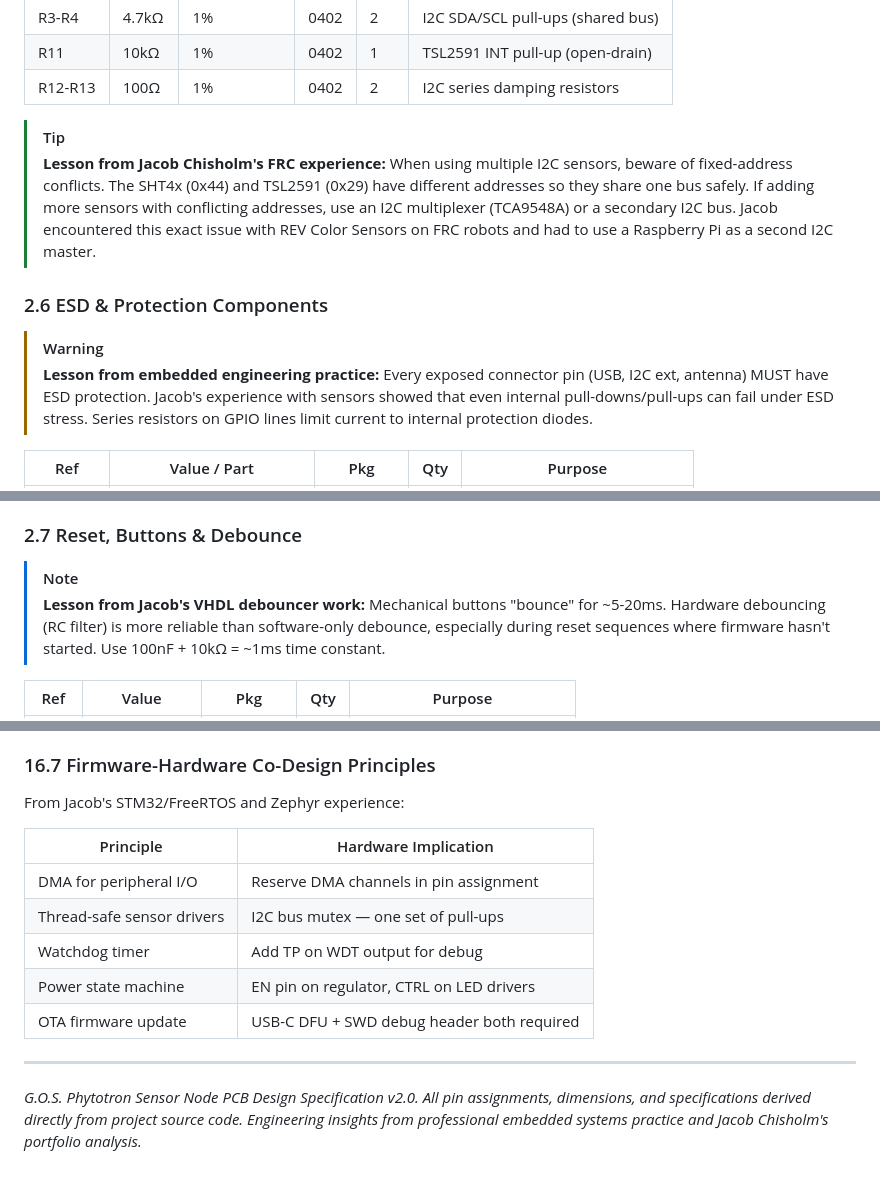
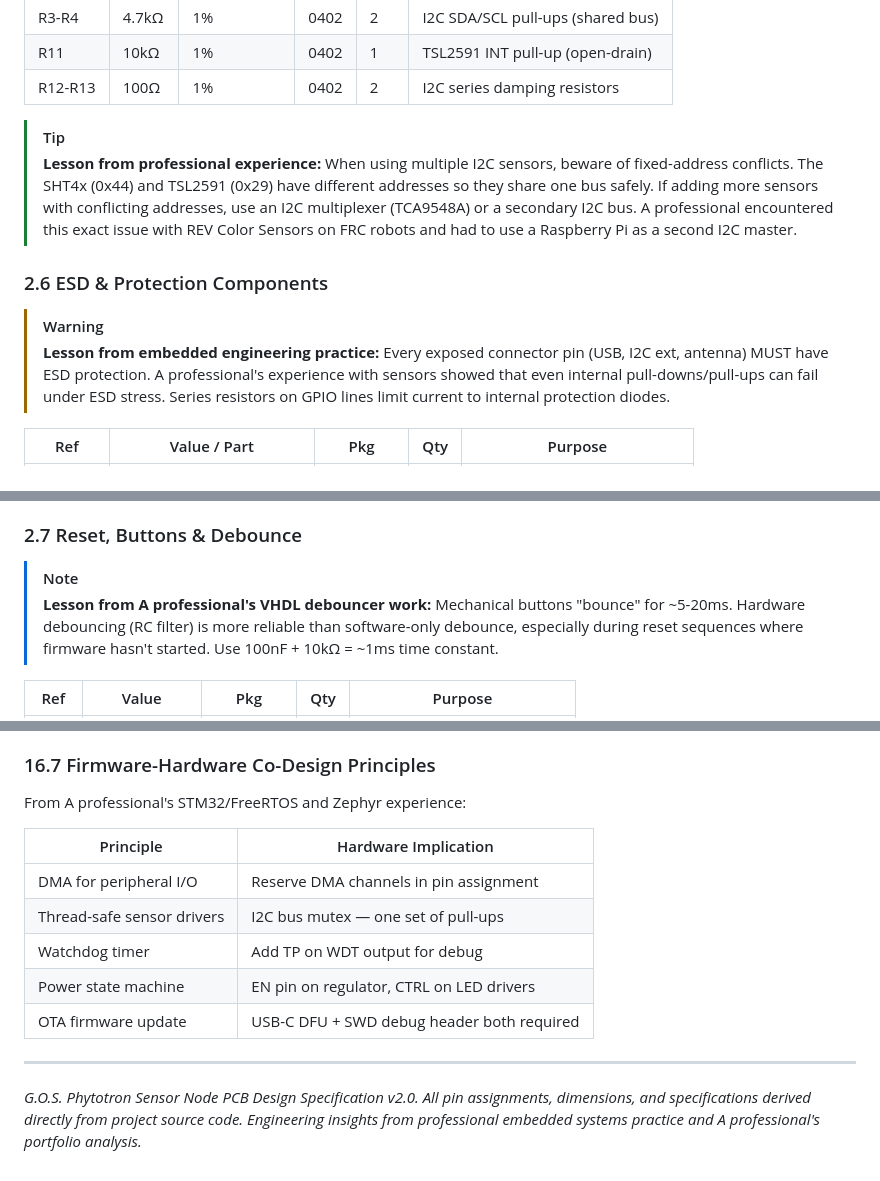
Before and after one commit to johnnietse/strawberry-farm, a Markdown page: documentation/pcb_design_specification.md, 3 parts joined by grey strips. Drawn GitHub-style.

```diff
--- a/documentation/pcb_design_specification.md
+++ b/documentation/pcb_design_specification.md
@@ -161,18 +161,18 @@ The G.O.S. Phytotron Sensor Node is a **battery-powered wireless environmental m
 | R12-R13 | 100Ω | 1% | 0402 | 2 | I2C series damping resistors |
 
 > [!TIP]
-> **Lesson from Jacob Chisholm's FRC experience:** When using multiple I2C
+> **Lesson from professional experience:** When using multiple I2C
 > sensors, beware of fixed-address conflicts. The SHT4x (0x44) and TSL2591
 > (0x29) have different addresses so they share one bus safely. If adding
 > more sensors with conflicting addresses, use an I2C multiplexer (TCA9548A)
-> or a secondary I2C bus. Jacob encountered this exact issue with REV Color
+> or a secondary I2C bus. A professional encountered this exact issue with REV Color
 > Sensors on FRC robots and had to use a Raspberry Pi as a second I2C master.
 
 ### 2.6 ESD & Protection Components
 
 > [!WARNING]
 > **Lesson from embedded engineering practice:** Every exposed connector
-> pin (USB, I2C ext, antenna) MUST have ESD protection. Jacob's experience
+> pin (USB, I2C ext, antenna) MUST have ESD protection. A professional's experience
 > with sensors showed that even internal pull-downs/pull-ups can fail under
 > ESD stress. Series resistors on GPIO lines limit current to internal
 > protection diodes.
@@ -191,7 +191,7 @@ The G.O.S. Phytotron Sensor Node is a **battery-powered wireless environmental m
 ### 2.7 Reset, Buttons & Debounce
 
 > [!NOTE]
-> **Lesson from Jacob's VHDL debouncer work:** Mechanical buttons "bounce"
+> **Lesson from A professional's VHDL debouncer work:** Mechanical buttons "bounce"
 > for ~5-20ms. Hardware debouncing (RC filter) is more reliable than
 > software-only debounce, especially during reset sequences where firmware
 > hasn't started. Use 100nF + 10kΩ = ~1ms time constant.
@@ -1419,7 +1419,7 @@ traces routed under sensor, and copper pour thermal relief on sensor pads.
 
 ### 16.7 Firmware-Hardware Co-Design Principles
 
-From Jacob's STM32/FreeRTOS and Zephyr experience:
+From A professional's STM32/FreeRTOS and Zephyr experience:
 
 | Principle | Hardware Implication |
 |-----------|---------------------|
@@ -1434,4 +1434,4 @@ From Jacob's STM32/FreeRTOS and Zephyr experience:
 *G.O.S. Phytotron Sensor Node PCB Design Specification v2.0. All pin
 assignments, dimensions, and specifications derived directly from project
 source code. Engineering insights from professional embedded systems
-practice and Jacob Chisholm's portfolio analysis.*
+practice and A professional's portfolio analysis.*
```
Also changed, not shown: other parts of documentation/pcb_design_specification.md (+2 -2 lines).
